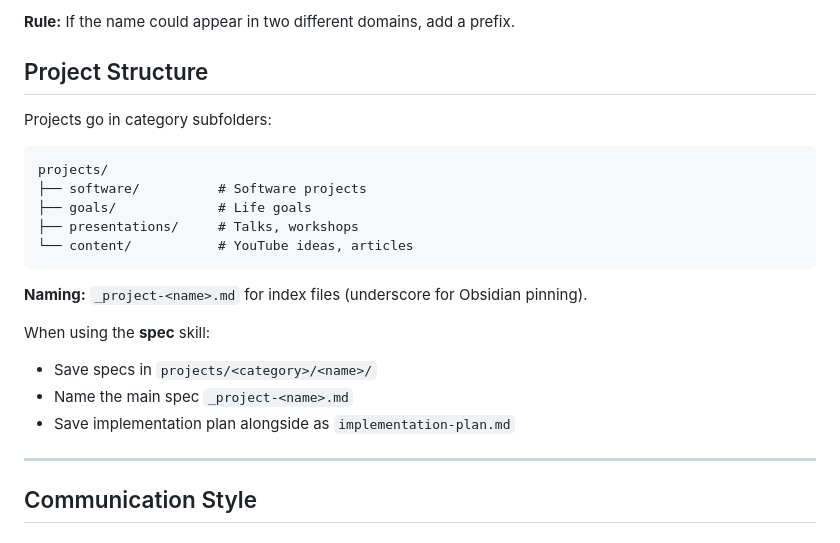
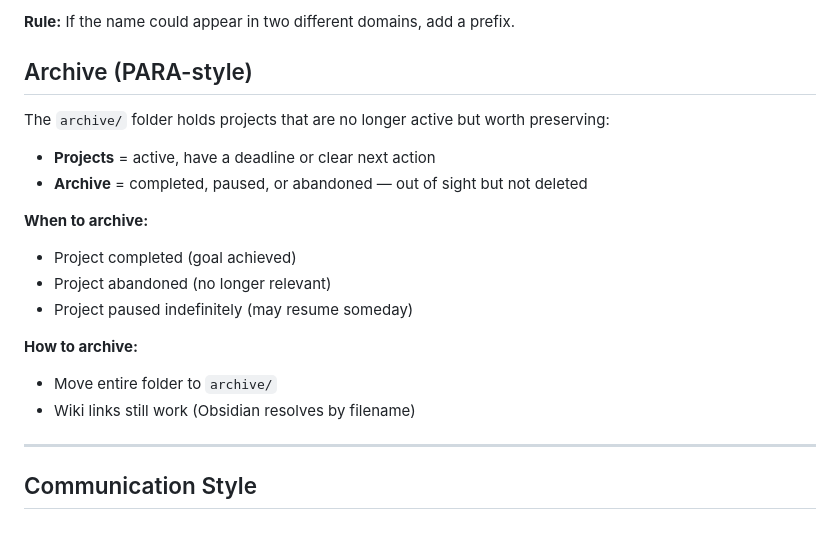
Before and after one commit to amenocturne/clamor, a Markdown page: presets/knowledge-base/claude.md, the part around one of its changes. Rendered like a GitHub page.

````diff
--- a/presets/knowledge-base/claude.md
+++ b/presets/knowledge-base/claude.md
@@ -77,24 +111,21 @@ Note names must be unique and unambiguous across all folders.
 
 **Rule:** If the name could appear in two different domains, add a prefix.
 
-## Project Structure
+## Archive (PARA-style)
 
-Projects go in category subfolders:
+The `archive/` folder holds projects that are no longer active but worth preserving:
 
-```
-projects/
-├── software/          # Software projects
-├── goals/             # Life goals
-├── presentations/     # Talks, workshops
-└── content/           # YouTube ideas, articles
-```
+- **Projects** = active, have a deadline or clear next action
+- **Archive** = completed, paused, or abandoned — out of sight but not deleted
 
-**Naming:** `_project-<name>.md` for index files (underscore for Obsidian pinning).
+**When to archive:**
+- Project completed (goal achieved)
+- Project abandoned (no longer relevant)
+- Project paused indefinitely (may resume someday)
 
-When using the **spec** skill:
-- Save specs in `projects/<category>/<name>/`
-- Name the main spec `_project-<name>.md`
-- Save implementation plan alongside as `implementation-plan.md`
+**How to archive:**
+- Move entire folder to `archive/`
+- Wiki links still work (Obsidian resolves by filename)
 
 ---
 
````
Also changed, not shown: other parts of presets/knowledge-base/claude.md (+49 -15 lines).
